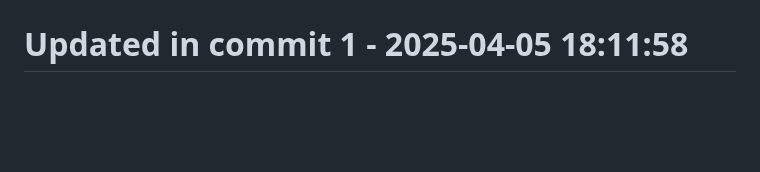
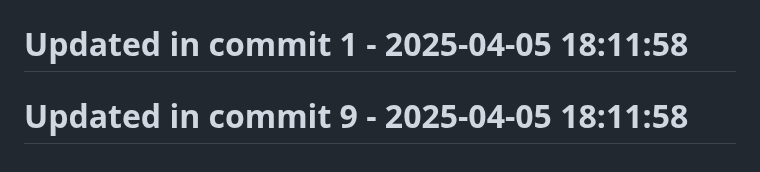
Before and after one commit to llamasearchai/llamaapi, a Markdown page: README.md, the part around the change. Rendered like a GitHub page; blank space fills up the shorter version.

Commit message:
fix: Address issue in README.md

```diff
--- a/README.md
+++ b/README.md
@@ -287,3 +287,5 @@ MIT License
 # Updated in commit 25 - 2025-04-05 17:24:51
 
 # Updated in commit 1 - 2025-04-05 18:11:58
+
+# Updated in commit 9 - 2025-04-05 18:11:58
```
